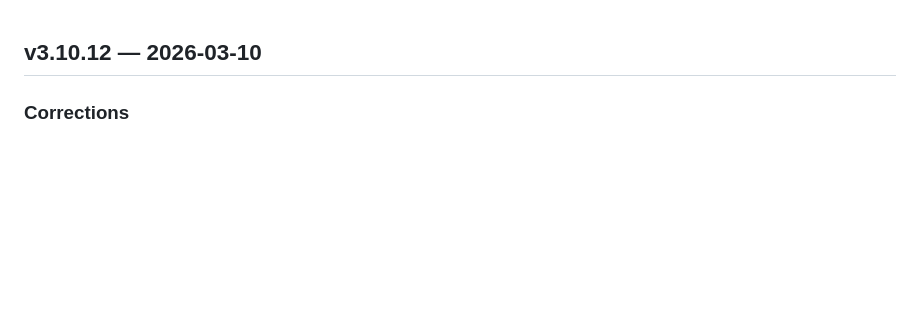
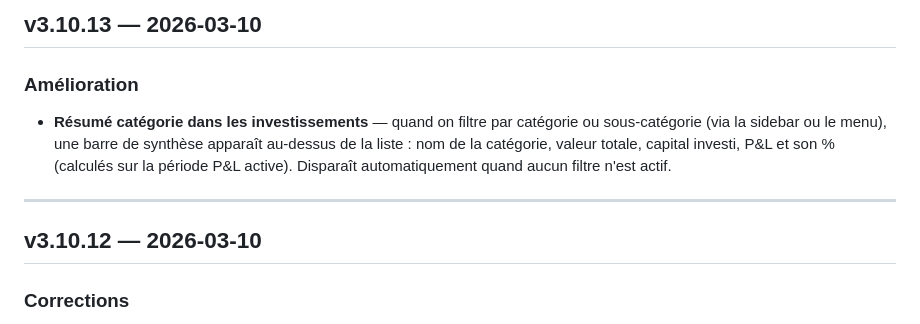
Before and after one commit to unyti/heredit-releases, a Markdown page: CHANGELOG.md, the part around the change. Drawn GitHub-style; blank space fills up the shorter version.

```diff
--- a/CHANGELOG.md
+++ b/CHANGELOG.md
@@ -1,3 +1,10 @@
+## v3.10.13 — 2026-03-10
+
+### Amélioration
+- **Résumé catégorie dans les investissements** — quand on filtre par catégorie ou sous-catégorie (via la sidebar ou le menu), une barre de synthèse apparaît au-dessus de la liste : nom de la catégorie, valeur totale, capital investi, P&L et son % (calculés sur la période P&L active). Disparaît automatiquement quand aucun filtre n'est actif.
+
+---
+
 ## v3.10.12 — 2026-03-10
 
 ### Corrections
```
